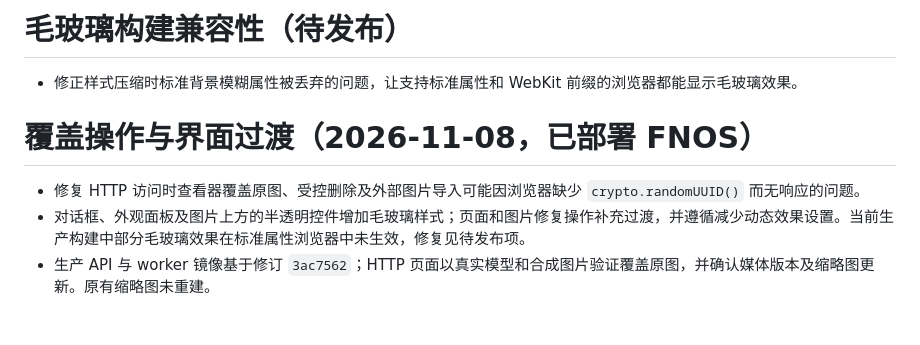
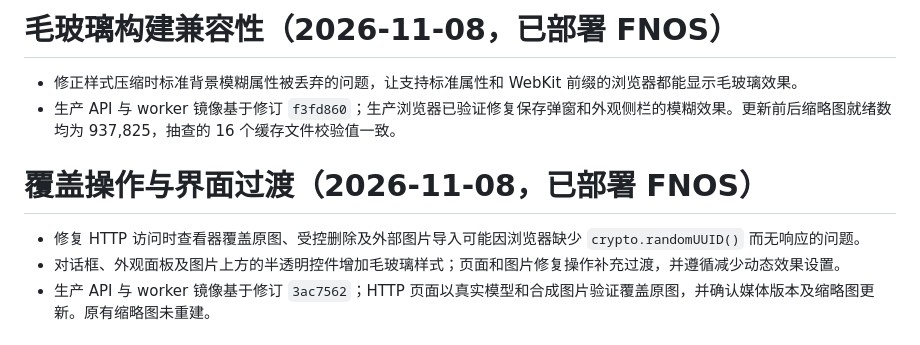
Before and after one commit to Promenar/Luvia-Gallery, a Markdown page: release_notes.md, the part around the change. GitHub-like rendering.

Commit message:
记录毛玻璃修复生产发布

```diff
--- a/release_notes.md
+++ b/release_notes.md
@@ -1,11 +1,12 @@
-# 毛玻璃构建兼容性（待发布）
+# 毛玻璃构建兼容性（2026-11-08，已部署 FNOS）
 
 - 修正样式压缩时标准背景模糊属性被丢弃的问题，让支持标准属性和 WebKit 前缀的浏览器都能显示毛玻璃效果。
+- 生产 API 与 worker 镜像基于修订 `f3fd860`；生产浏览器已验证修复保存弹窗和外观侧栏的模糊效果。更新前后缩略图就绪数均为 937,825，抽查的 16 个缓存文件校验值一致。
 
 # 覆盖操作与界面过渡（2026-11-08，已部署 FNOS）
 
 - 修复 HTTP 访问时查看器覆盖原图、受控删除及外部图片导入可能因浏览器缺少 `crypto.randomUUID()` 而无响应的问题。
-- 对话框、外观面板及图片上方的半透明控件增加毛玻璃样式；页面和图片修复操作补充过渡，并遵循减少动态效果设置。当前生产构建中部分毛玻璃效果在标准属性浏览器中未生效，修复见待发布项。
+- 对话框、外观面板及图片上方的半透明控件增加毛玻璃样式；页面和图片修复操作补充过渡，并遵循减少动态效果设置。
 - 生产 API 与 worker 镜像基于修订 `3ac7562`；HTTP 页面以真实模型和合成图片验证覆盖原图，并确认媒体版本及缩略图更新。原有缩略图未重建。
 
 # 单图覆盖与全站滚动条（2026-11-08，已部署 FNOS）
```
